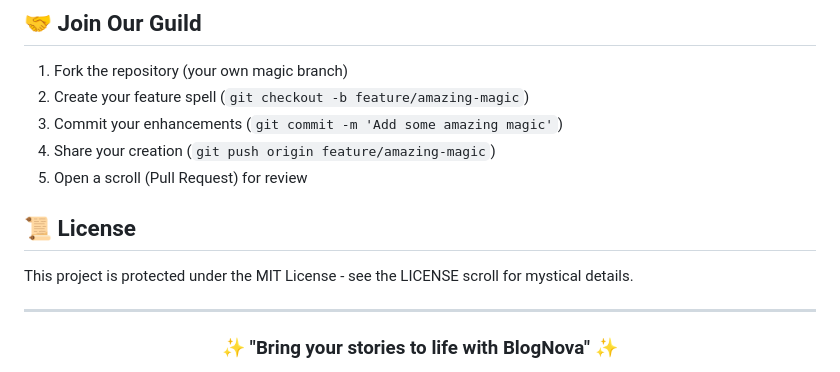
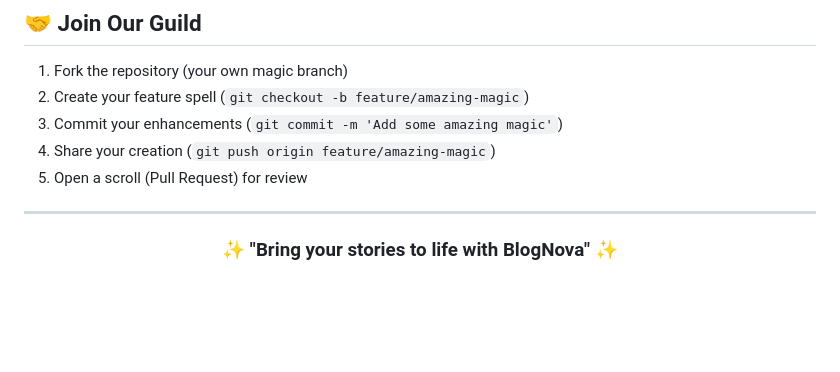
Before and after one commit to siddshukla/BlogNovaSite, a Markdown page: README.md, the part around the change. GitHub-like rendering; blank space fills up the shorter version.

```diff
--- a/README.md
+++ b/README.md
@@ -191,9 +191,7 @@ BlogNova protects your realm with:
 4. Share your creation (`git push origin feature/amazing-magic`)
 5. Open a scroll (Pull Request) for review
 
-## 📜 License
 
-This project is protected under the MIT License - see the LICENSE scroll for mystical details.
 
 <div align="center">
 
```
